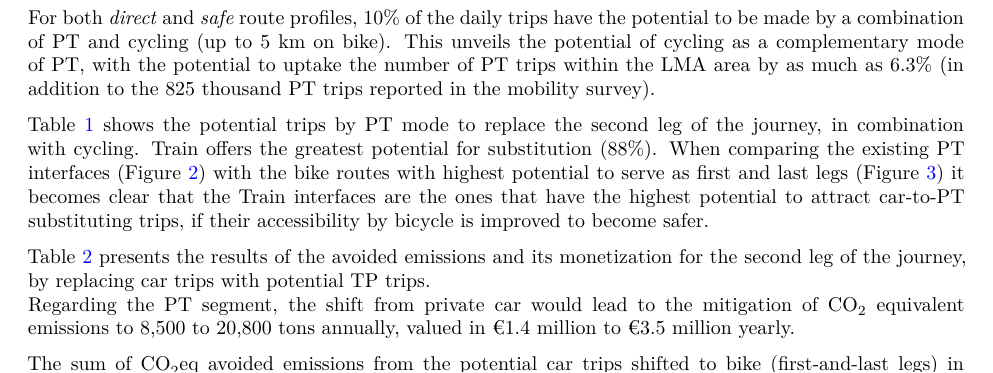
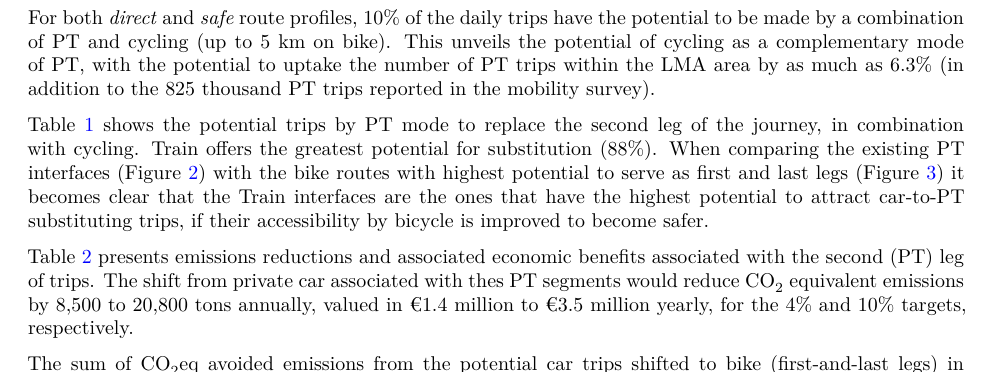
Before and after one commit to U-Shift/biclar, an R Markdown document (paper/PaperCEUS/PaperCEUS.Rmd): part of page 6 of 8, cut so that both start at the same text. Rendered offline with R 4.5, knitr and Pandoc, then LaTeX, with nearby package versions; drawn as R Markdown's standard PDF in place of the format the file asks for; some code elsewhere in the file could not run offline; a font, style sheet, LaTeX package, included part or bibliography that could not be used is replaced or left out.

Commit message:
Clarify results

````diff
--- a/paper/PaperCEUS/PaperCEUS.Rmd
+++ b/paper/PaperCEUS/PaperCEUS.Rmd
@@ -395,8 +395,8 @@ knitr::kable(summary21 |> select(-Baseline),
 
 <!-- These findings indicate that transferring car trips to a combination of bicycle and PT could be nearly as substantial, if not equally significant, as the shift towards bicycle-only trips. WE CANNOT SHOW THIS IN THIS PAPER WITH ONLY SCENARIO 3 DATA -->
 
-Table \ref{tab:summary22} presents the results of the avoided emissions and its monetization for the second leg of the journey, by replacing car trips with potential TP trips.
-Regarding the PT segment, the shift from private car would lead to the mitigation of CO~2~ equivalent emissions to 8,500 to 20,800 tons annually, valued in €1.4 million to €3.5 million yearly.
+Table \ref{tab:summary22} presents emissions reductions and associated economic benefits associated with the second (PT) leg of trips.
+The shift from private car associated with thes PT segments would reduce CO~2~ equivalent emissions by 8,500 to 20,800 tons annually, valued in €1.4 million to €3.5 million yearly, for the 4% and 10% targets, respectively.
 
 ```{r summary22}
 summary22 = readRDS("load/TPtable_aml.Rds")
````
